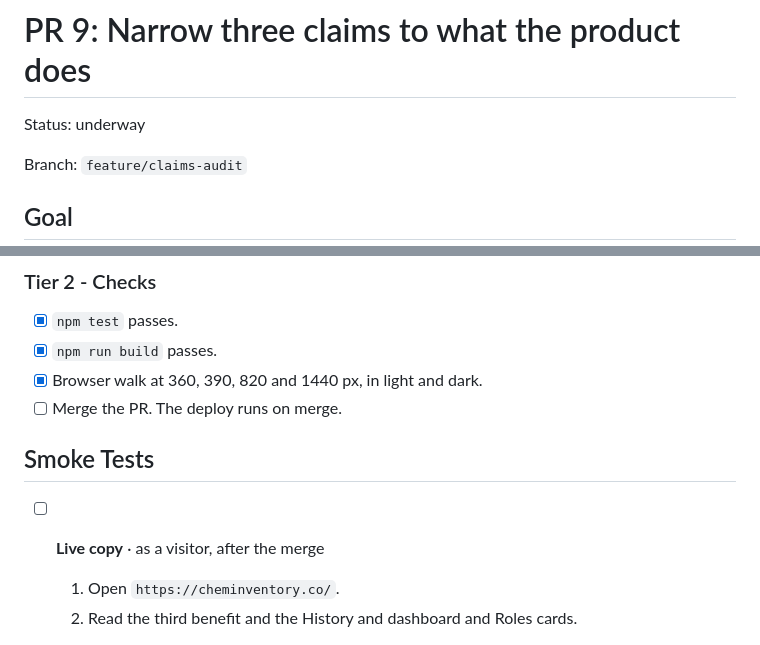
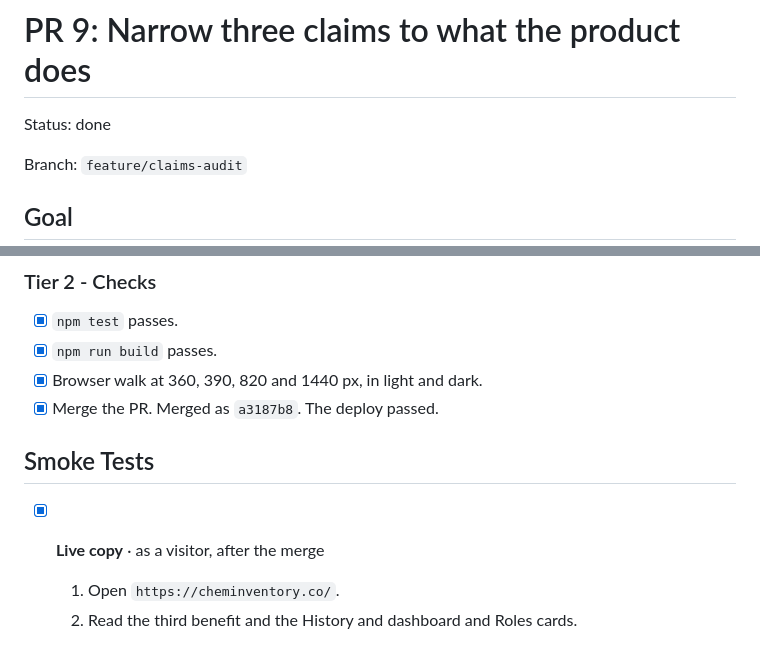
Before and after one commit to juntotechnologies/chem-inventory-site, a Markdown page: docs/pr-docs/9-claims-narrowed.md, 2 parts joined by grey strips. Rendered like a GitHub page.

Commit message:
Mark PR 9 done: the live page and llms.txt show the narrowed claims
Co-Authored-By: Claude Sonnet 5.5 <noreply@anthropic.com>
Claude-Session: https://claude.ai/code/session_01CqjQfdrAKLtMmjtwLw9jWz

```diff
--- a/docs/pr-docs/9-claims-narrowed.md
+++ b/docs/pr-docs/9-claims-narrowed.md
@@ -1,6 +1,6 @@
 # PR 9: Narrow three claims to what the product does
 
-Status: underway
+Status: done
 
 Branch: `feature/claims-audit`
 
@@ -29,11 +29,11 @@ Make each product statement on the page match what the product does. Narrow thre
 - [x] `npm test` passes.
 - [x] `npm run build` passes.
 - [x] Browser walk at 360, 390, 820 and 1440 px, in light and dark.
-- [ ] Merge the PR. The deploy runs on merge.
+- [x] Merge the PR. Merged as `a3187b8`. The deploy passed.
 
 ## Smoke Tests
 
-- [ ] **Live copy** · as a visitor, after the merge
+- [x] **Live copy** · as a visitor, after the merge
   1. Open `https://cheminventory.co/`.
   2. Read the third benefit and the History and dashboard and Roles cards.
 
```
